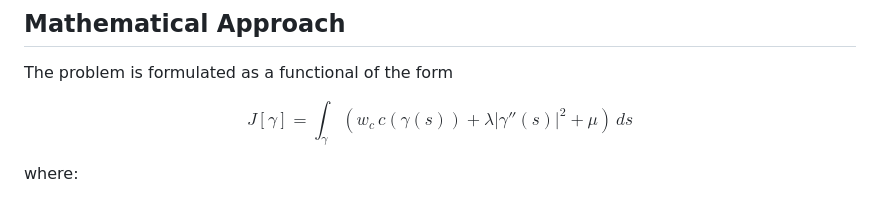
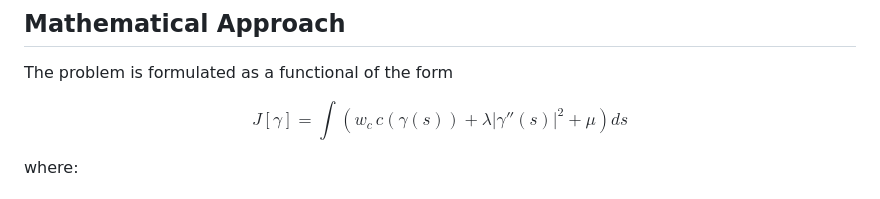
Before and after one commit to skermind/msc-calculus-of-variations, a Markdown page: README.md, the part around the change. GitHub-like rendering.

Commit message:
funcitonal readme fix

```diff
--- a/README.md
+++ b/README.md
@@ -29,7 +29,7 @@ The resulting path learns to move around the hill while balancing terrain, curva
 The problem is formulated as a functional of the form
 
 $$
-J[\gamma] = \int_{\gamma} \left( w_c\,c(\gamma(s)) + \lambda |\gamma''(s)|^2 + \mu \right) \, ds
+J[\gamma] = \int \left( w_c\,c(\gamma(s)) + \lambda |\gamma''(s)|^2 + \mu \right) ds
 $$
 
 where:
```
